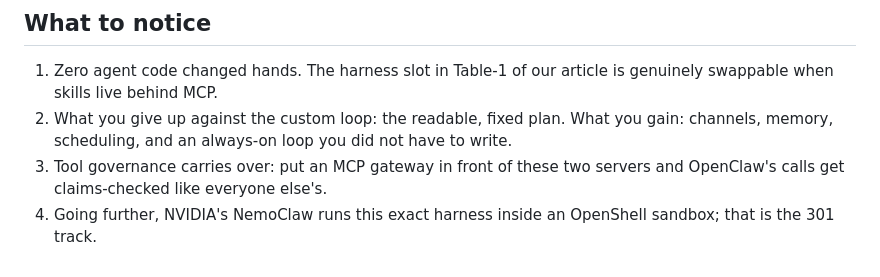
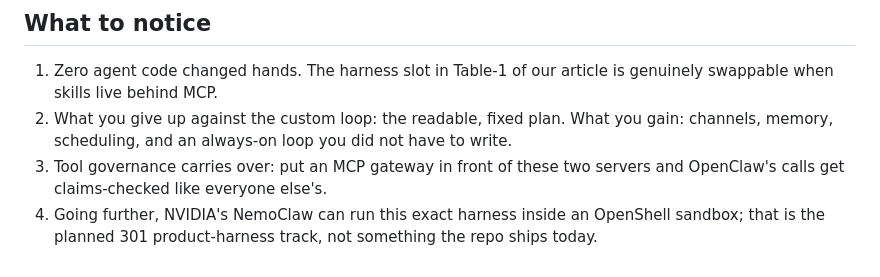
Before and after one commit to open-experiments/agent-school, a Markdown page: 101-noc-assistant/harness-tracks/openclaw.md, the part around the change. Drawn GitHub-style.

```diff
--- a/101-noc-assistant/harness-tracks/openclaw.md
+++ b/101-noc-assistant/harness-tracks/openclaw.md
@@ -141,5 +141,6 @@ keeping lives outside the session.
    have to write.
 3. Tool governance carries over: put an MCP gateway in front of these two
    servers and OpenClaw's calls get claims-checked like everyone else's.
-4. Going further, NVIDIA's NemoClaw runs this exact harness inside an
-   OpenShell sandbox; that is the 301 track.
+4. Going further, NVIDIA's NemoClaw can run this exact harness inside an
+   OpenShell sandbox; that is the planned 301 product-harness track, not
+   something the repo ships today.
```
Also changed, not shown: docs/RoadMap.md (+38 -5 lines).
